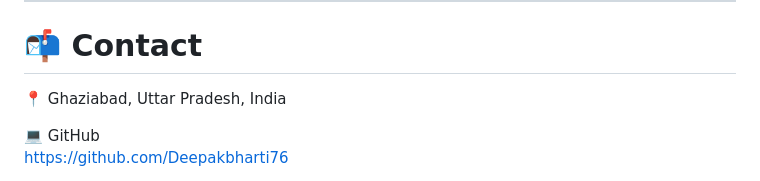
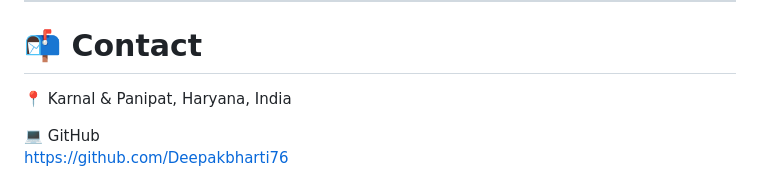
Before and after one commit to Deepakbharti76/portfolio-website, a Markdown page: README.md, the part around the change. GitHub-like rendering.

Commit message:
Updated contact location

```diff
--- a/README.md
+++ b/README.md
@@ -369,7 +369,7 @@ Covered:
 
 # 📬 Contact
 
-📍 Ghaziabad, Uttar Pradesh, India
+📍 Karnal & Panipat, Haryana, India
 
 💻 GitHub
 https://github.com/Deepakbharti76
```
